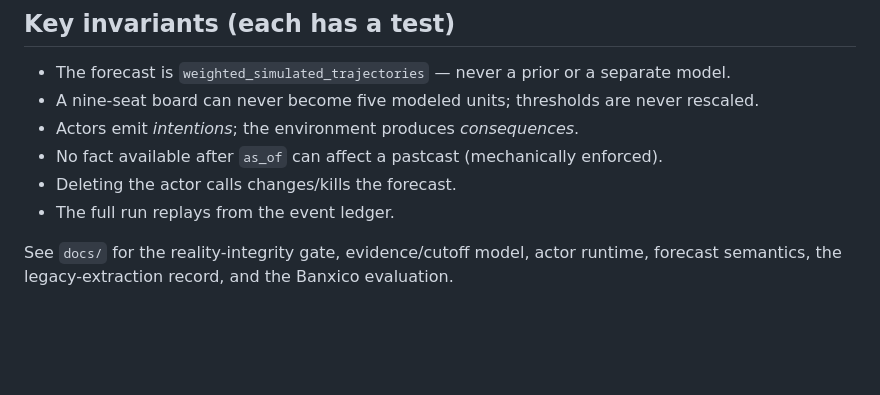
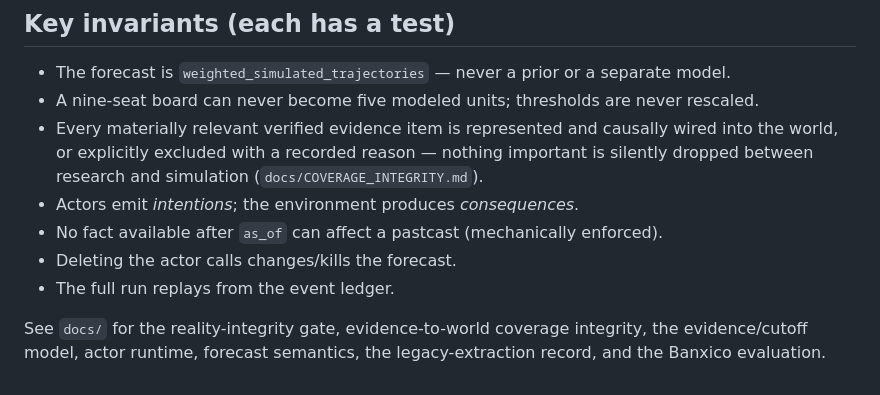
Before and after one commit to fnstggl/SWORLDMODEL-CORE, a Markdown page: README.md, the part around the change. GitHub-like rendering; blank space fills up the shorter version.

```diff
--- a/README.md
+++ b/README.md
@@ -72,10 +72,14 @@ artifacts/            generated run artifacts (git-ignored)
 
 - The forecast is `weighted_simulated_trajectories` — never a prior or a separate model.
 - A nine-seat board can never become five modeled units; thresholds are never rescaled.
+- Every materially relevant verified evidence item is represented and causally wired
+  into the world, or explicitly excluded with a recorded reason — nothing important is
+  silently dropped between research and simulation (`docs/COVERAGE_INTEGRITY.md`).
 - Actors emit *intentions*; the environment produces *consequences*.
 - No fact available after `as_of` can affect a pastcast (mechanically enforced).
 - Deleting the actor calls changes/kills the forecast.
 - The full run replays from the event ledger.
 
-See `docs/` for the reality-integrity gate, evidence/cutoff model, actor runtime,
-forecast semantics, the legacy-extraction record, and the Banxico evaluation.
+See `docs/` for the reality-integrity gate, evidence-to-world coverage integrity, the
+evidence/cutoff model, actor runtime, forecast semantics, the legacy-extraction record,
+and the Banxico evaluation.
```
Also changed, not shown: docs/COVERAGE_INTEGRITY.md (added, +114 -0 lines).
